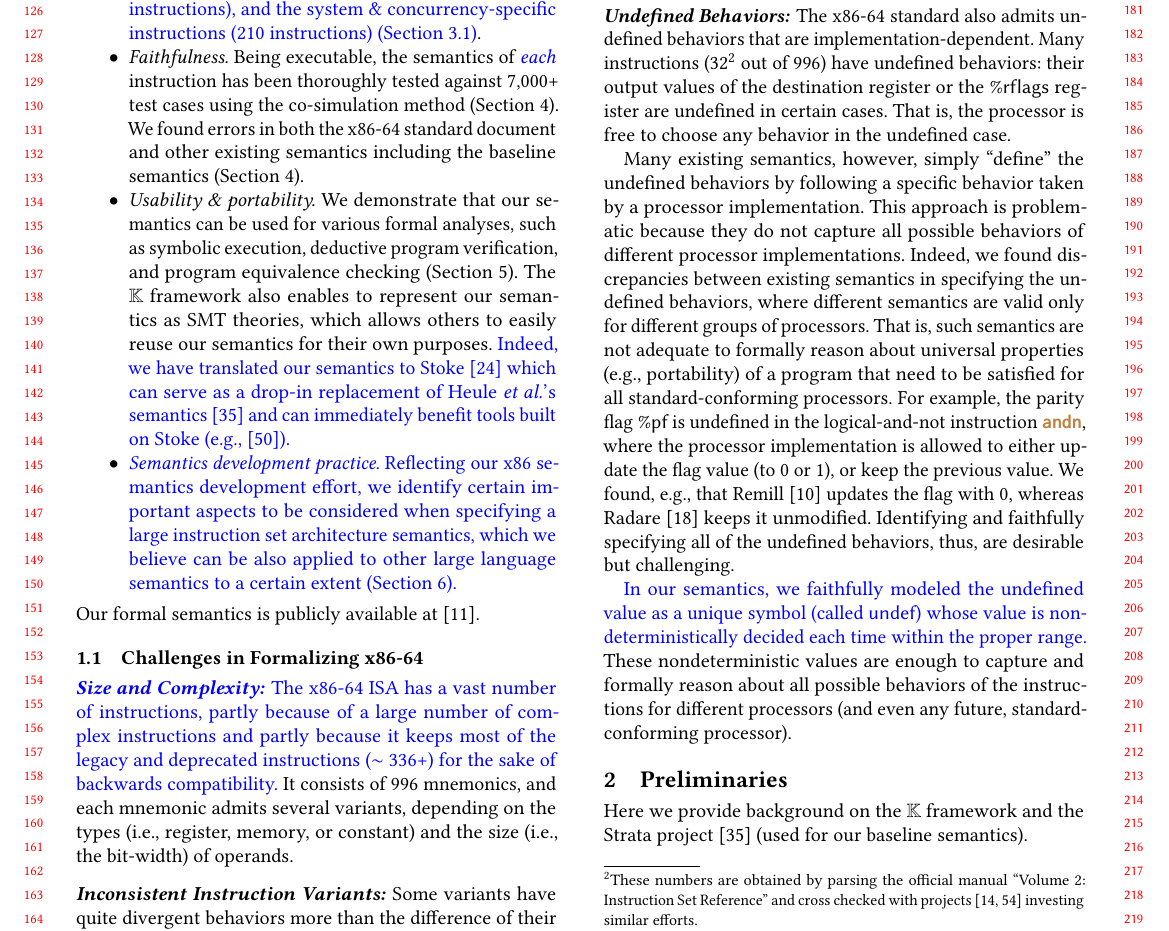
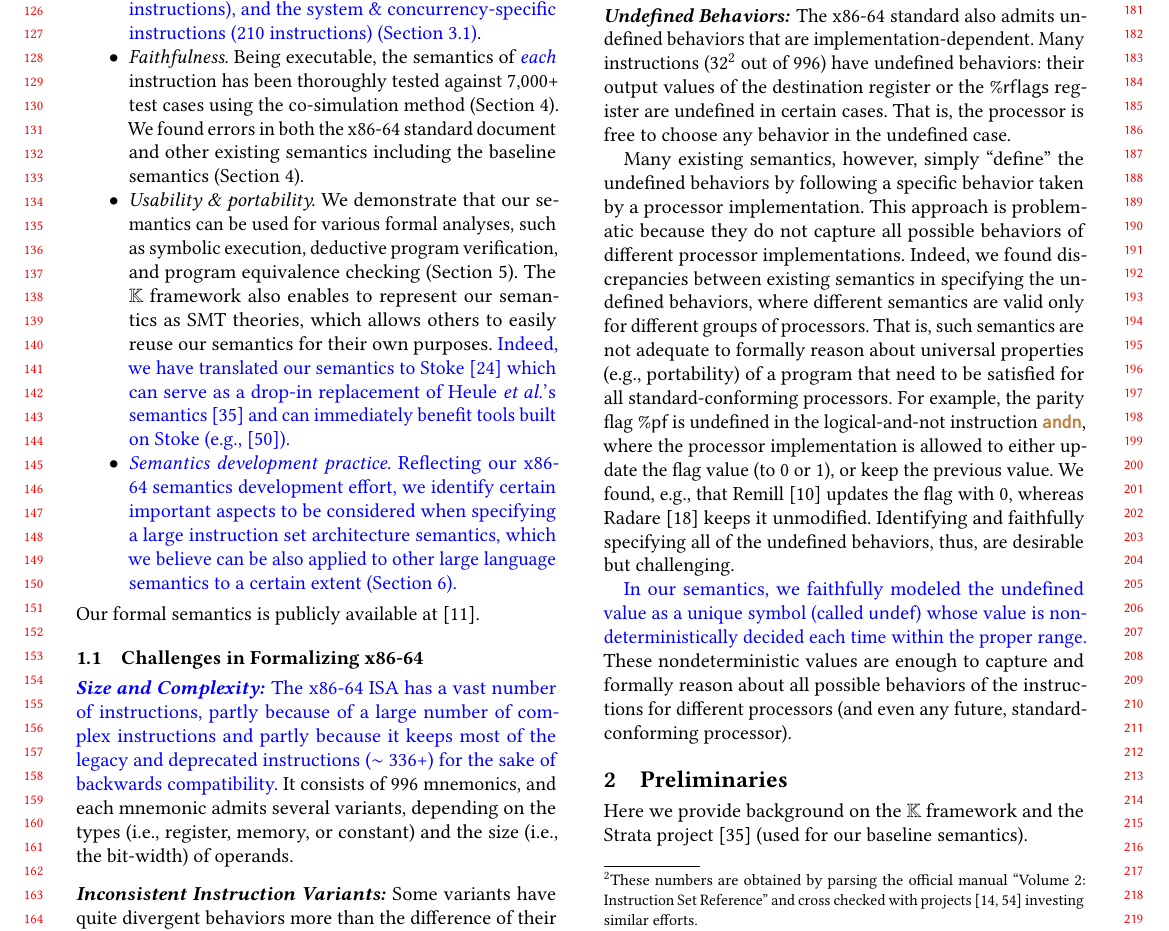
Before and after one commit to sdasgup3/PLDI19-X86-64-Semantics, a LaTeX paper (main.tex, which reads introduction.tex): part of page 2 of 16, cut so that both start at the same text. Compiled offline with pdfLaTeX.

Commit message:
typo: x86 --> x86-64

```diff
--- a/introduction.tex
+++ b/introduction.tex
@@ -113,7 +113,7 @@ Indeed, we have translated our semantics to Stoke~\cite{completing-stock} which
 \item
 \SC{%
 \emph{Semantics development practice.}
-Reflecting our x86 semantics development effort, we identify certain important aspects to be considered when specifying a large instruction set architecture semantics, which we believe can be also applied to other large language semantics to a certain extent (Section~\ref{sec:lesson-learned}).
+Reflecting our \ISA semantics development effort, we identify certain important aspects to be considered when specifying a large instruction set architecture semantics, which we believe can be also applied to other large language semantics to a certain extent (Section~\ref{sec:lesson-learned}).
 }
 \end{itemize}
 %
```
